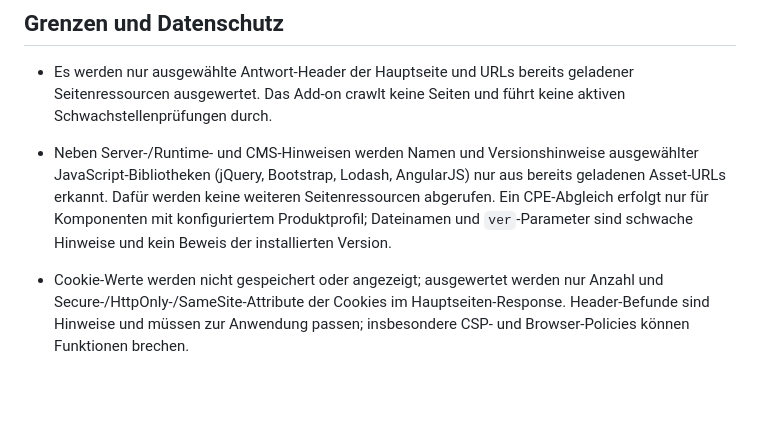
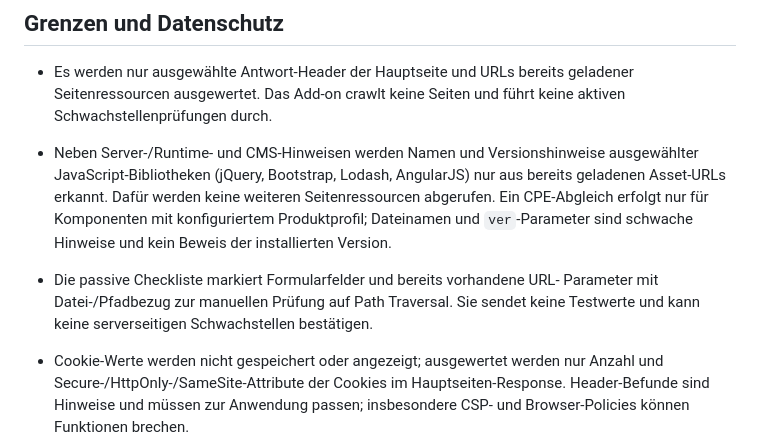
Before and after one commit to loowtime/capybara-vuln-checker, a Markdown page: README.md, the part around the change. Rendered like a GitHub page; blank space fills up the shorter version.

Commit message:
Updates README to clarify manual checking process

```diff
--- a/README.md
+++ b/README.md
@@ -54,6 +54,9 @@ entfernt und mit **Temporäres Add-on laden** erneut geladen werden.
   Seitenressourcen abgerufen. Ein CPE-Abgleich erfolgt nur für Komponenten mit
   konfiguriertem Produktprofil; Dateinamen und `ver`-Parameter sind schwache
   Hinweise und kein Beweis der installierten Version.
+- Die passive Checkliste markiert Formularfelder und bereits vorhandene URL-
+  Parameter mit Datei-/Pfadbezug zur manuellen Prüfung auf Path Traversal. Sie
+  sendet keine Testwerte und kann keine serverseitigen Schwachstellen bestätigen.
 - Cookie-Werte werden nicht gespeichert oder angezeigt; ausgewertet werden
   nur Anzahl und Secure-/HttpOnly-/SameSite-Attribute der Cookies im
   Hauptseiten-Response. Header-Befunde sind Hinweise und müssen zur Anwendung
```
